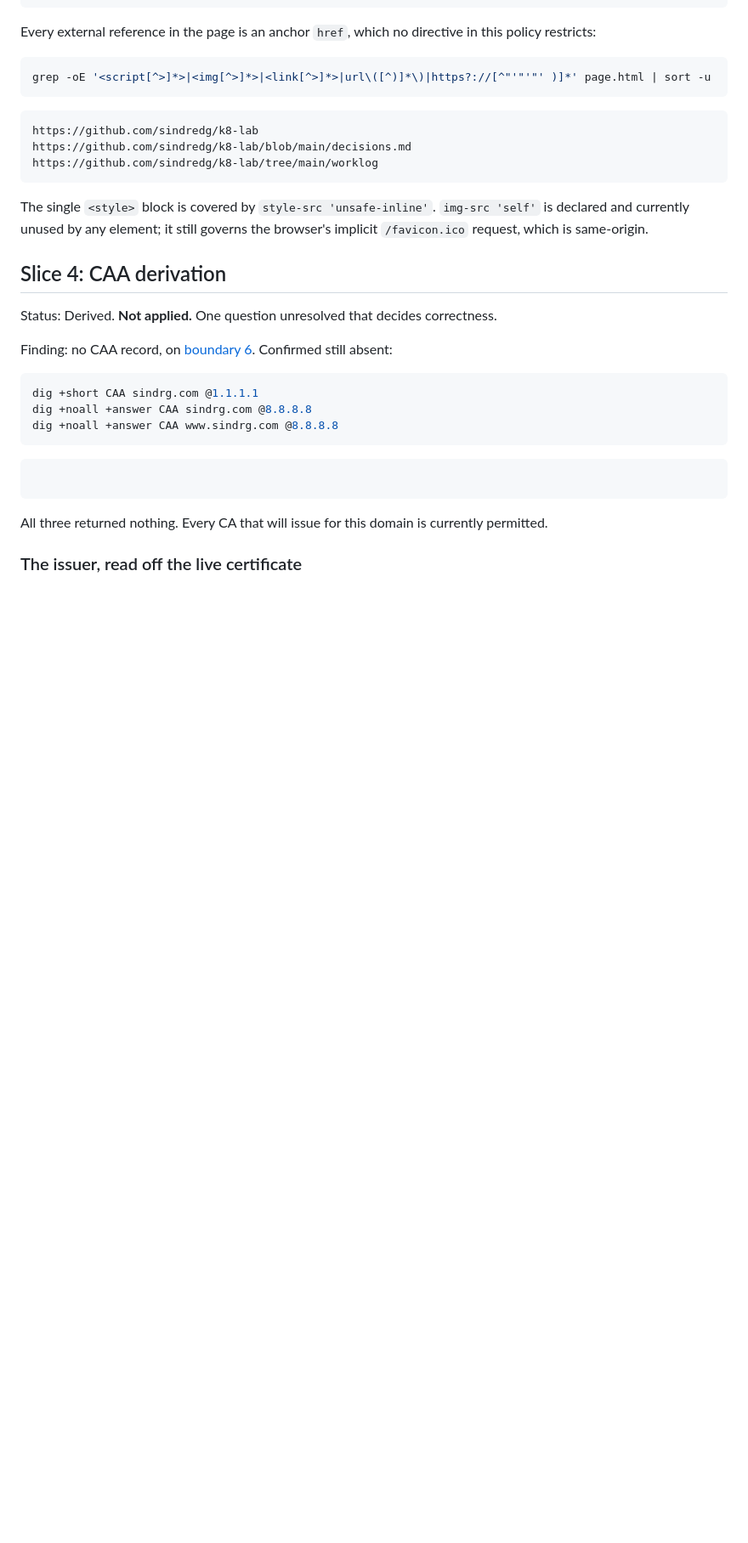
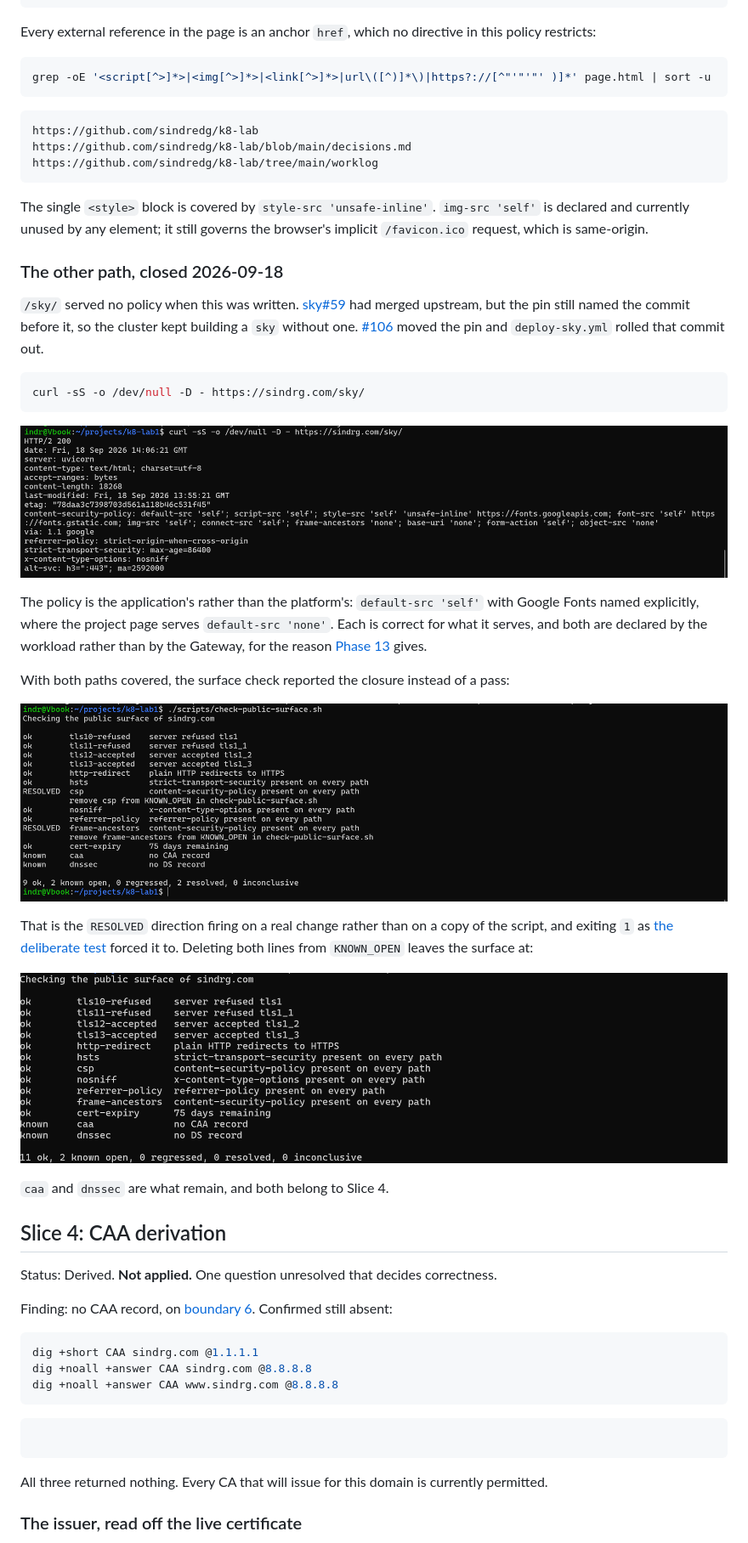
Before and after one commit to sindredg/k8-lab, a Markdown page: worklog/phase-14-close-the-baseline.md, the part around the change printed below. Shown: that part at 85% size. GitHub-like rendering; pictures changed too: images/csp-sky-headers.png (added), images/surface-clean.png (added), images/surface-resolved.png (added); blank space fills up the shorter version.

````diff
--- a/worklog/phase-14-close-the-baseline.md
+++ b/worklog/phase-14-close-the-baseline.md
@@ -284,6 +286,28 @@ https://github.com/sindredg/k8-lab/tree/main/worklog
 
 The single `<style>` block is covered by `style-src 'unsafe-inline'`. `img-src 'self'` is declared and currently unused by any element; it still governs the browser's implicit `/favicon.ico` request, which is same-origin.
 
+### The other path, closed 2026-09-18
+
+`/sky/` served no policy when this was written. [sky#59](https://github.com/sindredg/sky/pull/59) had merged upstream, but the pin still named the commit before it, so the cluster kept building a `sky` without one. [#106](https://github.com/sindredg/k8-lab/pull/106) moved the pin and `deploy-sky.yml` rolled that commit out.
+
+```bash
+curl -sS -o /dev/null -D - https://sindrg.com/sky/
+```
+
+![The application's own policy, served alongside the Phase 13 header set](../images/csp-sky-headers.png)
+
+The policy is the application's rather than the platform's: `default-src 'self'` with Google Fonts named explicitly, where the project page serves `default-src 'none'`. Each is correct for what it serves, and both are declared by the workload rather than by the Gateway, for the reason [Phase 13](phase-13-security-baseline.md#what-the-run-settles) gives.
+
+With both paths covered, the surface check reported the closure instead of a pass:
+
+![The gate reporting two findings resolved, and naming the lines to delete](../images/surface-resolved.png)
+
+That is the `RESOLVED` direction firing on a real change rather than on a copy of the script, and exiting `1` as [the deliberate test](phase-13-security-baseline.md#the-gate-tested-deliberately) forced it to. Deleting both lines from `KNOWN_OPEN` leaves the surface at:
+
+![Eleven checks passing, with CAA and DNSSEC the only findings open](../images/surface-clean.png)
+
+`caa` and `dnssec` are what remain, and both belong to Slice 4.
+
 ## Slice 4: CAA derivation
 
 Status: Derived. **Not applied.** One question unresolved that decides correctness.
````
Also changed, not shown: other parts of worklog/phase-14-close-the-baseline.md (+3 -1 lines), worklog/phase-13-security-baseline.md (+14 -0 lines), images/federation-condition.png (added), images/kubescape-scan.png (added), images/surface-ssllabs-grade-b.png (added).
